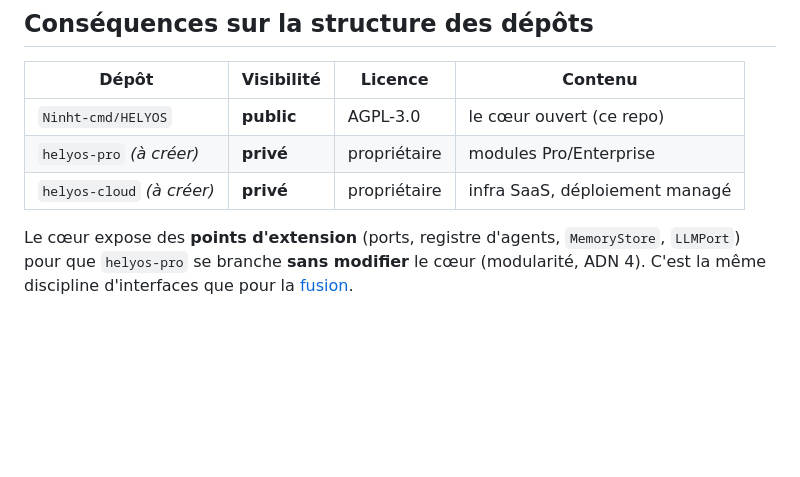
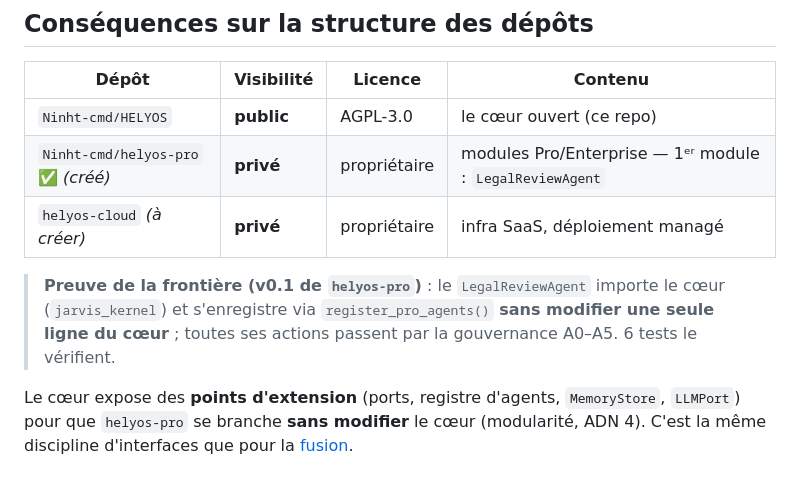
Before and after one commit to Ninht-cmd/HELYOS, a Markdown page: CODEX/05_ECONOMIE/02_Frontiere_Open_Core.md, the part around the change. Rendered like a GitHub page; blank space fills up the shorter version.

Commit message:
Codex: helyos-pro cree (frontiere open/Pro prouvee par LegalReviewAgent)

```diff
--- a/CODEX/05_ECONOMIE/02_Frontiere_Open_Core.md
+++ b/CODEX/05_ECONOMIE/02_Frontiere_Open_Core.md
@@ -40,8 +40,12 @@ Par ordre de valeur stratégique (ce qui constitue l'avance d'HELYOS) :
 | Dépôt | Visibilité | Licence | Contenu |
 |-------|-----------|---------|---------|
 | `Ninht-cmd/HELYOS` | **public** | AGPL-3.0 | le cœur ouvert (ce repo) |
-| `helyos-pro` *(à créer)* | **privé** | propriétaire | modules Pro/Enterprise |
+| `Ninht-cmd/helyos-pro` ✅ *(créé)* | **privé** | propriétaire | modules Pro/Enterprise — 1ᵉʳ module : `LegalReviewAgent` |
 | `helyos-cloud` *(à créer)* | **privé** | propriétaire | infra SaaS, déploiement managé |
+
+> **Preuve de la frontière (v0.1 de `helyos-pro`)** : le `LegalReviewAgent` importe le cœur
+> (`jarvis_kernel`) et s'enregistre via `register_pro_agents()` **sans modifier une seule ligne
+> du cœur** ; toutes ses actions passent par la gouvernance A0–A5. 6 tests le vérifient.
 
 Le cœur expose des **points d'extension** (ports, registre d'agents, `MemoryStore`, `LLMPort`)
 pour que `helyos-pro` se branche **sans modifier** le cœur (modularité, ADN 4). C'est la même
```
